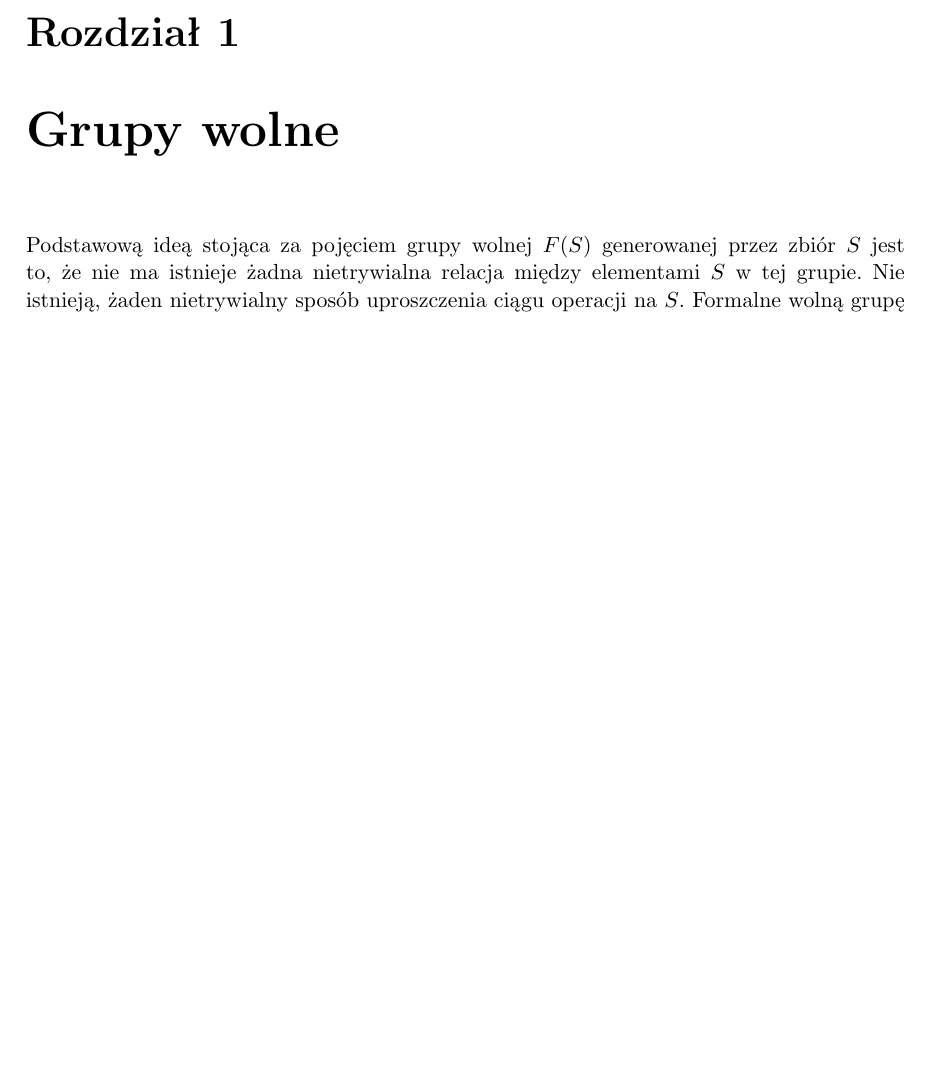
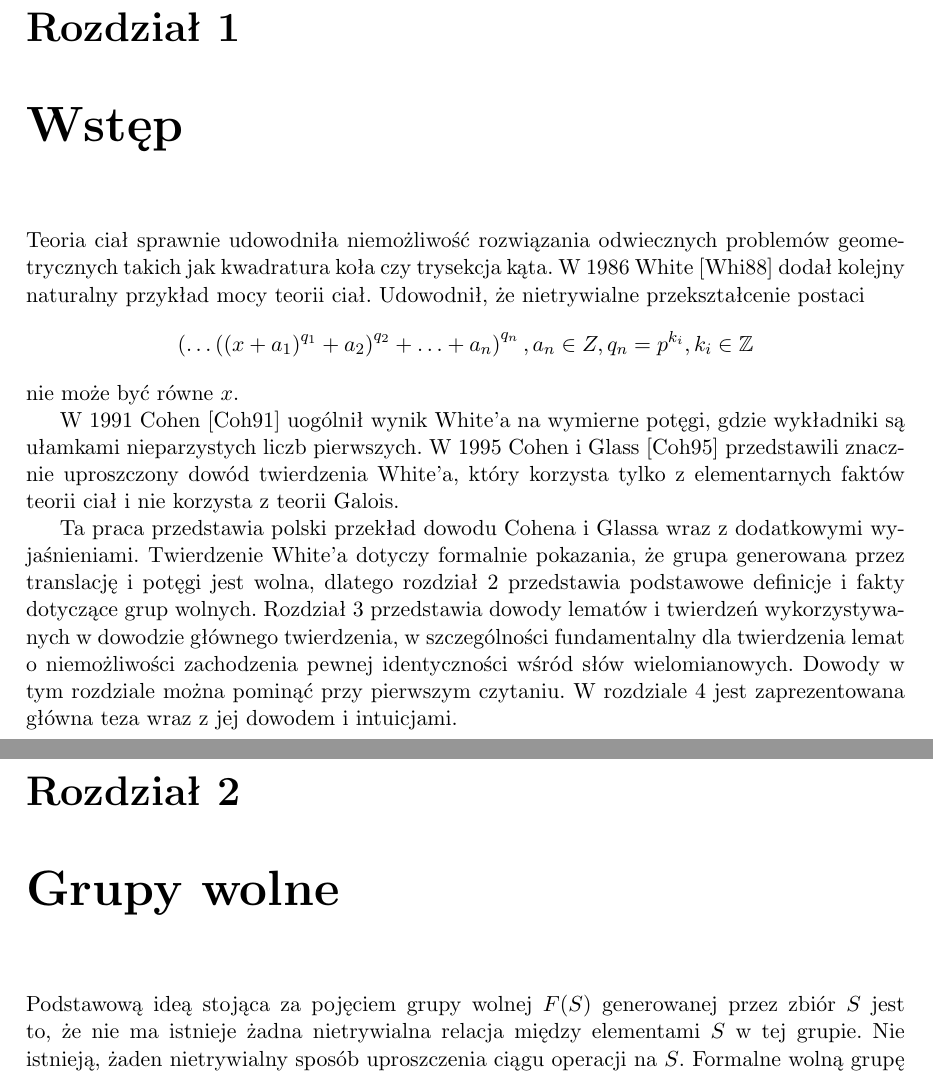
Before and after one commit to gregorias/mathbachelorthesis, a LaTeX thesis (lic_mat_gm306320.tex, which reads wolne_grupy.tex, wstep.tex): part of page 7 of 21 before the commit and two parts of pages 7 and 9 of 23 after it, the two joined at a grey line, cut so that both start at the same text, the shorter picture padded with empty space. Compiled offline with pdfLaTeX.

Commit message:
Add introduction

```diff
--- a/wolne_grupy.tex
+++ b/wolne_grupy.tex
@@ -1,4 +1,5 @@
 \chapter{Grupy wolne}
+\label{ch:free_groups}
 Podstawową ideą stojąca za pojęciem grupy wolnej $F(S)$ generowanej przez zbiór
 $S$ jest to, że nie ma istnieje żadna nietrywialna relacja między elementami $S$
 w tej grupie. Nie istnieją, żaden nietrywialny sposób uproszczenia ciągu
--- /dev/null
+++ b/wstep.tex
@@ -0,0 +1,28 @@
+\chapter{Wstęp}
+
+Teoria ciał sprawnie udowodniła niemożliwość rozwiązania odwiecznych problemów
+geometrycznych takich jak kwadratura koła czy trysekcja kąta. W 1986 White
+\cite{whi88} dodał kolejny naturalny przykład mocy teorii ciał. Udowodnił, że
+nietrywialne przekształcenie postaci
+\[
+  \left( \ldots \left(\left(x + a_1\right)^{q_1} + a_2\right)^{q_2} +
+    \ldots + a_n\right)^{q_n}, a_n \in Z, q_n = p^{k_i}, k_i \in \Z
+\]
+nie może być równe $x$.
+
+W 1991 Cohen \cite{coh91} uogólnił wynik White'a na wymierne potęgi, gdzie
+wykładniki są ułamkami nieparzystych liczb pierwszych. W 1995 Cohen i Glass
+\cite{coh95} przedstawili znacznie uproszczony dowód twierdzenia White'a, który
+korzysta tylko z elementarnych faktów teorii ciał i nie korzysta z teorii
+Galois.
+
+Ta praca przedstawia polski przekład dowodu Cohena i Glassa wraz z dodatkowymi
+wyjaśnieniami. Twierdzenie White'a dotyczy formalnie pokazania, że
+grupa generowana przez translację i potęgi jest wolna, dlatego rozdział
+\ref{ch:free_groups} przedstawia podstawowe definicje i fakty dotyczące grup
+wolnych. Rozdział \ref{ch:auxiliary} przedstawia dowody lematów i twierdzeń
+wykorzystywanych w dowodzie głównego twierdzenia, w szczególności fundamentalny
+dla twierdzenia lemat o niemożliwości zachodzenia pewnej identyczności wśród
+słów wielomianowych. Dowody w tym rozdziale można pominąć przy pierwszym
+czytaniu. W rozdziale \ref{ch:white_theorem} jest zaprezentowana główna teza
+wraz z jej dowodem i intuicjami.
```
Also changed, not shown: bibliografia.tex (+4 -0 lines), lic_mat_gm306320.tex (+2 -1 lines), pomocnicze.tex (+1 -0 lines), twierdzenie_whitea.tex (+1 -1 lines).
